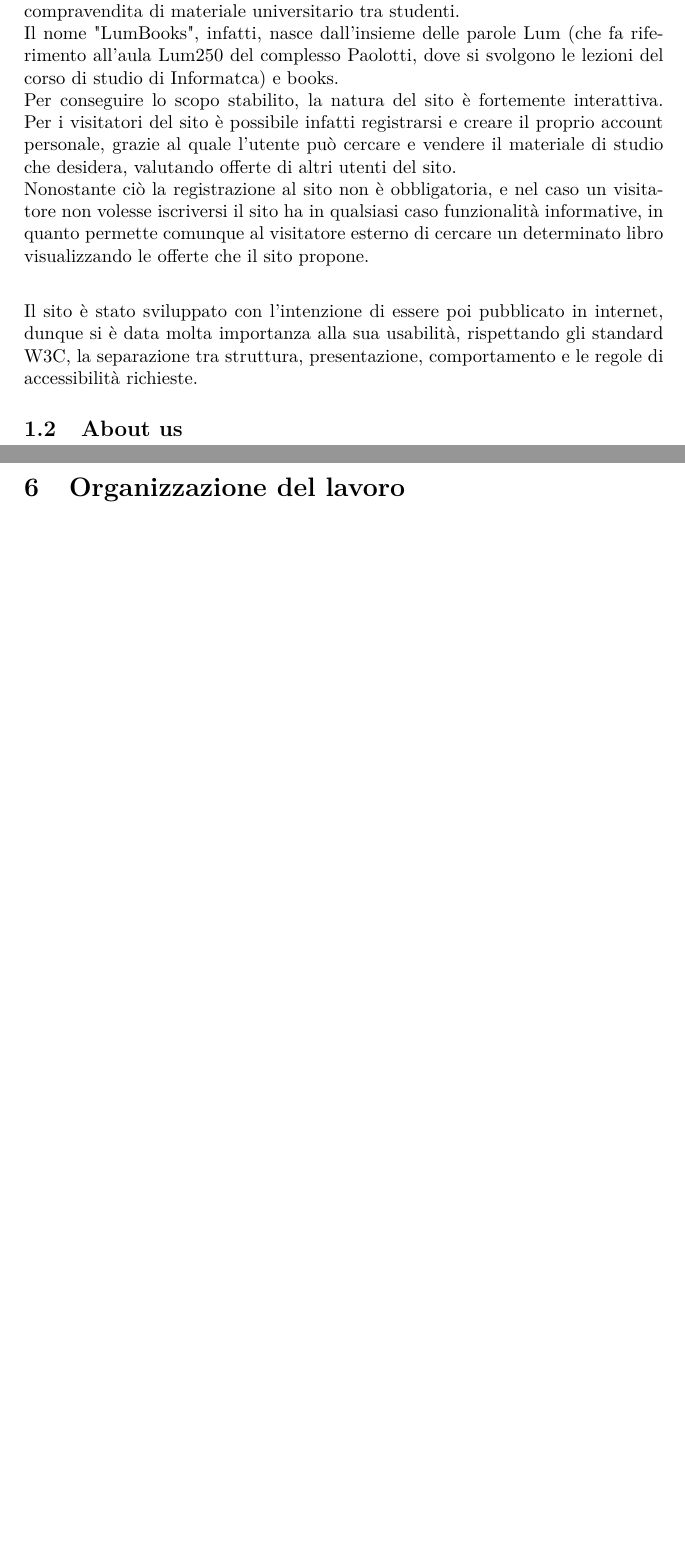
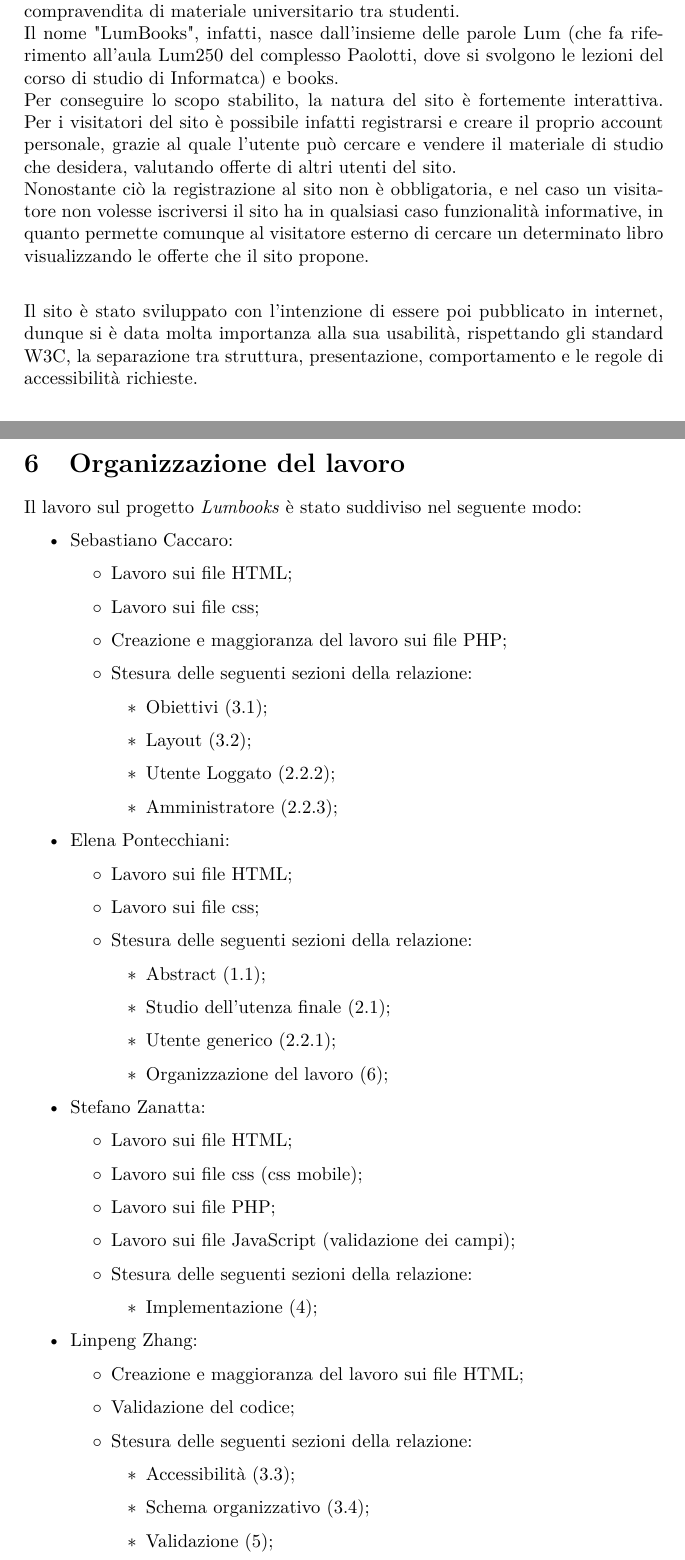
Before and after one commit to ElenaPontecchiani/LumBooks, a LaTeX document (Relazione/Relazione.tex, which reads Relazione/sez/Lavoro.tex): two parts of pages 4 and 22 of 23, joined at a grey line, cut so that both start at the same text, the shorter picture padded with empty space. Compiled offline with pdfLaTeX.

Commit message:
ultime cose

```diff
--- a/Relazione/Relazione.tex
+++ b/Relazione/Relazione.tex
@@ -17,8 +17,7 @@
 	\input{sez/Introduzione.tex} %può anche rimanere vuoto
 	\subsection{Abstract}
 		\input{sez/Introduzione/Abstract.tex}
-	\subsection{About us}
-		\input{sez/Introduzione/About_us.tex}
+
 
 \newpage
 \section{Analisi}
--- a/Relazione/sez/Lavoro.tex
+++ b/Relazione/sez/Lavoro.tex
@@ -0,0 +1,56 @@
+Il lavoro sul progetto \textit{Lumbooks} è stato suddiviso nel seguente modo:
+\begin{itemize}
+	\item Sebastiano Caccaro:
+	\begin{itemize}
+		\item Lavoro sui file HTML;
+		\item Lavoro sui file css;
+		\item Creazione e maggioranza del lavoro sui file PHP;
+		\item Stesura delle seguenti sezioni della relazione:
+			\begin{itemize}
+				\item Obiettivi (3.1);
+				\item Layout (3.2);
+				\item Utente Loggato (2.2.2);
+				\item Amministratore (2.2.3);
+			\end{itemize}
+	\end{itemize}
+
+
+	\item Elena Pontecchiani:
+	\begin{itemize}
+		\item Lavoro sui file HTML;
+		\item Lavoro sui file css;
+		\item Stesura delle seguenti sezioni della relazione:
+			\begin{itemize}
+				\item Abstract (1.1);
+				\item Studio dell'utenza finale (2.1);
+				\item Utente generico (2.2.1);
+				\item Organizzazione del lavoro (6);
+			\end{itemize}
+	\end{itemize}
+
+
+	\item Stefano Zanatta:
+	\begin{itemize}
+		\item Lavoro sui file HTML;
+		\item Lavoro sui file css (css mobile);
+		\item Lavoro sui file PHP;
+		\item Lavoro sui file JavaScript (validazione dei campi);
+		\item Stesura delle seguenti sezioni della relazione:
+			\begin{itemize}
+				\item Implementazione (4);
+			\end{itemize}
+	\end{itemize}
+
+
+	\item Linpeng Zhang:
+	\begin{itemize}
+		\item Creazione e maggioranza del lavoro sui file HTML;
+		\item Validazione del codice;
+		\item Stesura delle seguenti sezioni della relazione:
+		\begin{itemize}
+				\item Accessibilità (3.3);
+				\item Schema organizzativo (3.4);
+				\item Validazione (5);
+			\end{itemize}
+	\end{itemize}
+\end{itemize}
```
Also changed, not shown: Relazione/Relazione.pdf, 1 other file.
